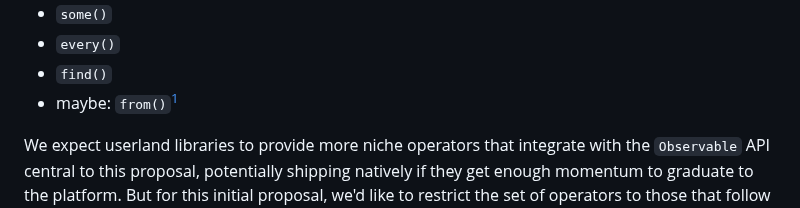
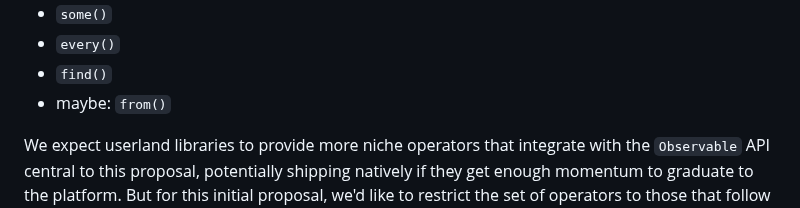
Before and after one commit to WICG/observable, a Markdown page: README.md, the part around one of its changes. Rendered like a GitHub page.

```diff
--- a/README.md
+++ b/README.md
@@ -449,7 +449,7 @@ methods](https://tc39.es/proposal-iterator-helpers/#sec-iteratorprototype) to
  - `some()`
  - `every()`
  - `find()`
- - maybe: `from()`[^1]
+ - maybe: `from()`
 
 We expect userland libraries to provide more niche operators that integrate with
 the `Observable` API central to this proposal, potentially shipping natively if
```
Also changed, not shown: other parts of README.md (+0 -3 lines).
